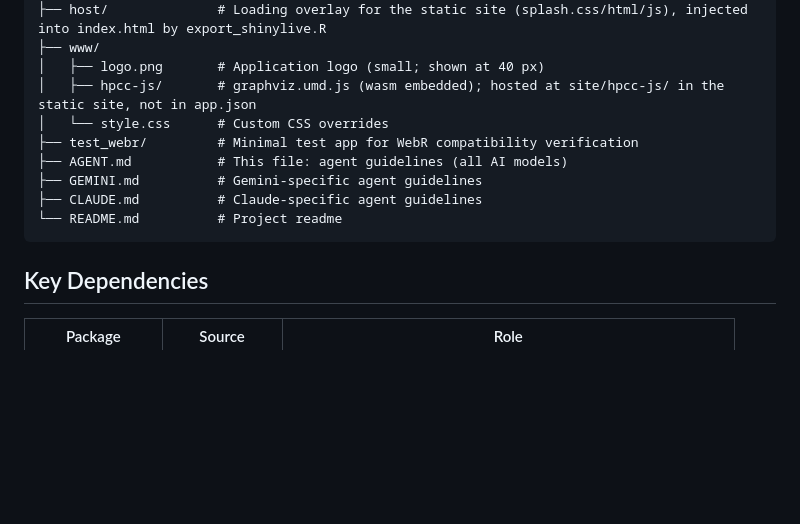
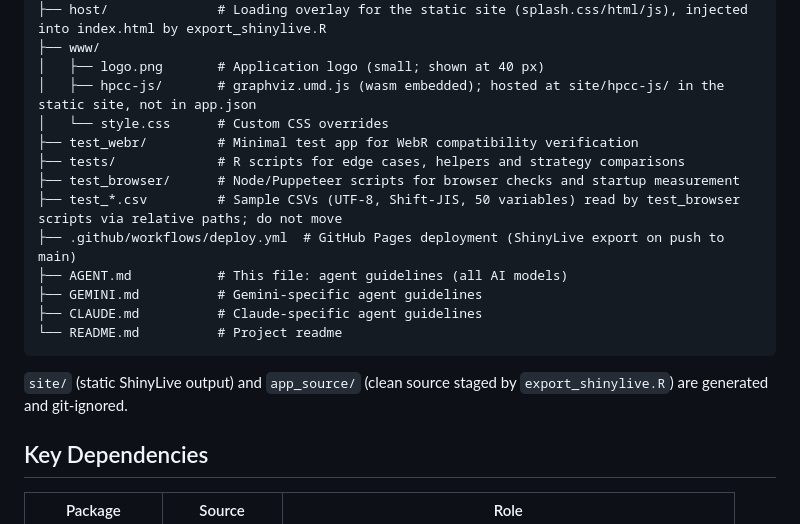
Before and after one commit to ToshihiroIguchi/Structura2, a Markdown page: AGENT.md, the part around the change. Drawn GitHub-style; blank space fills up the shorter version.

Commit message:
docs: sync repository structure and note distro DT issue on Shiny Server
- AGENT.md: list tests/, test_browser/, root sample CSVs and the deploy workflow
- README: explain that apt's r-cran-dt replaces the jQuery noUiSlider plugin, which breaks the
  numeric column filters (noUiSlider is not a function); install DT/shiny from CRAN

Co-Authored-By: Claude Sonnet 5.5 <noreply@anthropic.com>
Claude-Session: https://claude.ai/code/session_01N1XKMNfzCgHVp9QfQi7KLU

````diff
--- a/AGENT.md
+++ b/AGENT.md
@@ -32,11 +32,17 @@ Structura2/
 │   ├── hpcc-js/       # graphviz.umd.js (wasm embedded); hosted at site/hpcc-js/ in the static site, not in app.json
 │   └── style.css      # Custom CSS overrides
 ├── test_webr/         # Minimal test app for WebR compatibility verification
+├── tests/             # R scripts for edge cases, helpers and strategy comparisons
+├── test_browser/      # Node/Puppeteer scripts for browser checks and startup measurement
+├── test_*.csv         # Sample CSVs (UTF-8, Shift-JIS, 50 variables) read by test_browser scripts via relative paths; do not move
+├── .github/workflows/deploy.yml  # GitHub Pages deployment (ShinyLive export on push to main)
 ├── AGENT.md           # This file: agent guidelines (all AI models)
 ├── GEMINI.md          # Gemini-specific agent guidelines
 ├── CLAUDE.md          # Claude-specific agent guidelines
 └── README.md          # Project readme
 ```
+
+`site/` (static ShinyLive output) and `app_source/` (clean source staged by `export_shinylive.R`) are generated and git-ignored.
 
 ## Key Dependencies
 
````
Also changed, not shown: README.md (+3 -0 lines).
